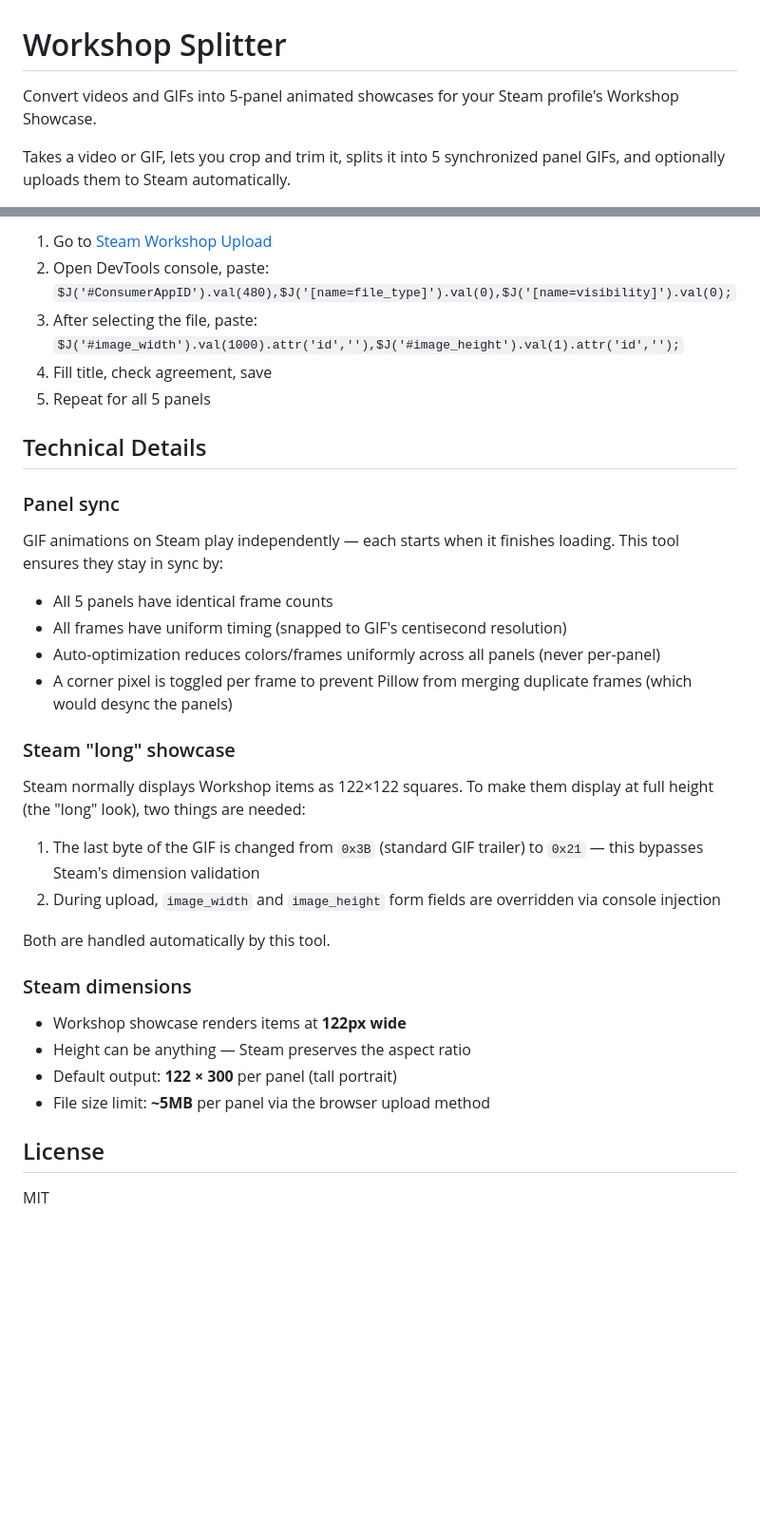
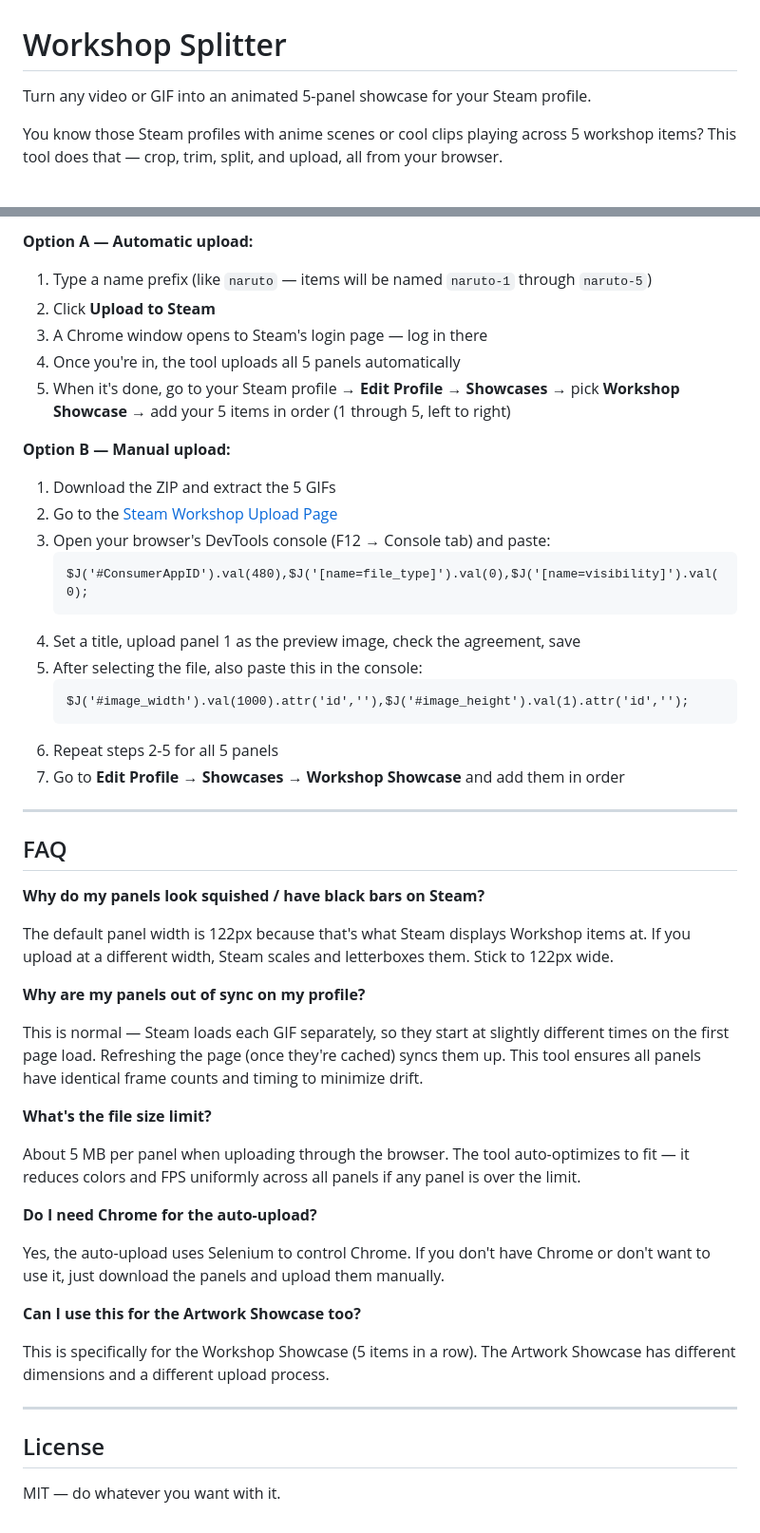
Before and after one commit to ayricky/steam-workshop-splitter, a Markdown page: README.md, 2 parts joined by grey strips. Shown at 95% size. Drawn GitHub-style; blank space fills up the shorter version.

````diff
--- a/README.md
+++ b/README.md
@@ -1,6 +1,6 @@
 # Workshop Splitter
 
-Convert videos and GIFs into 5-panel animated showcases for your Steam profile's Workshop Showcase.
+Turn any video or GIF into an animated 5-panel showcase for your Steam profile.
 
-Takes a video or GIF, lets you crop and trim it, splits it into 5 synchronized panel GIFs, and optionally uploads them to Steam automatically.
+You know those Steam profiles with anime scenes or cool clips playing across 5 workshop items? This tool does that — crop, trim, split, and upload, all from your browser.
 
@@ -81,37 +73,54 @@ Two options:
 
-1. Go to [Steam Workshop Upload](https://steamcommunity.com/sharedfiles/edititem/767/3/)
-2. Open DevTools console, paste: `$J('#ConsumerAppID').val(480),$J('[name=file_type]').val(0),$J('[name=visibility]').val(0);`
-3. After selecting the file, paste: `$J('#image_width').val(1000).attr('id',''),$J('#image_height').val(1).attr('id','');`
-4. Fill title, check agreement, save
-5. Repeat for all 5 panels
+**Option A — Automatic upload:**
 
-## Technical Details
+1. Type a name prefix (like `naruto` — items will be named `naruto-1` through `naruto-5`)
+2. Click **Upload to Steam**
+3. A Chrome window opens to Steam's login page — log in there
+4. Once you're in, the tool uploads all 5 panels automatically
+5. When it's done, go to your Steam profile → **Edit Profile** → **Showcases** → pick **Workshop Showcase** → add your 5 items in order (1 through 5, left to right)
 
-### Panel sync
+**Option B — Manual upload:**
 
-GIF animations on Steam play independently — each starts when it finishes loading. This tool ensures they stay in sync by:
+1. Download the ZIP and extract the 5 GIFs
+2. Go to the [Steam Workshop Upload Page](https://steamcommunity.com/sharedfiles/edititem/767/3/)
+3. Open your browser's DevTools console (F12 → Console tab) and paste:
+   ```
+   $J('#ConsumerAppID').val(480),$J('[name=file_type]').val(0),$J('[name=visibility]').val(0);
+   ```
+4. Set a title, upload panel 1 as the preview image, check the agreement, save
+5. After selecting the file, also paste this in the console:
+   ```
+   $J('#image_width').val(1000).attr('id',''),$J('#image_height').val(1).attr('id','');
+   ```
+6. Repeat steps 2-5 for all 5 panels
+7. Go to **Edit Profile** → **Showcases** → **Workshop Showcase** and add them in order
 
-- All 5 panels have identical frame counts
-- All frames have uniform timing (snapped to GIF's centisecond resolution)
-- Auto-optimization reduces colors/frames uniformly across all panels (never per-panel)
-- A corner pixel is toggled per frame to prevent Pillow from merging duplicate frames (which would desync the panels)
+---
 
-### Steam "long" showcase
+## FAQ
 
-Steam normally displays Workshop items as 122×122 squares. To make them display at full height (the "long" look), two things are needed:
+**Why do my panels look squished / have black bars on Steam?**
 
-1. The last byte of the GIF is changed from `0x3B` (standard GIF trailer) to `0x21` — this bypasses Steam's dimension validation
-2. During upload, `image_width` and `image_height` form fields are overridden via console injection
+The default panel width is 122px because that's what Steam displays Workshop items at. If you upload at a different width, Steam scales and letterboxes them. Stick to 122px wide.
 
-Both are handled automatically by this tool.
+**Why are my panels out of sync on my profile?**
 
-### Steam dimensions
+This is normal — Steam loads each GIF separately, so they start at slightly different times on the first page load. Refreshing the page (once they're cached) syncs them up. This tool ensures all panels have identical frame counts and timing to minimize drift.
 
-- Workshop showcase renders items at **122px wide**
-- Height can be anything — Steam preserves the aspect ratio
-- Default output: **122 × 300** per panel (tall portrait)
-- File size limit: **~5MB** per panel via the browser upload method
+**What's the file size limit?**
+
+About 5 MB per panel when uploading through the browser. The tool auto-optimizes to fit — it reduces colors and FPS uniformly across all panels if any panel is over the limit.
+
+**Do I need Chrome for the auto-upload?**
+
+Yes, the auto-upload uses Selenium to control Chrome. If you don't have Chrome or don't want to use it, just download the panels and upload them manually.
+
+**Can I use this for the Artwork Showcase too?**
+
+This is specifically for the Workshop Showcase (5 items in a row). The Artwork Showcase has different dimensions and a different upload process.
+
+---
 
 ## License
 
-MIT
+MIT — do whatever you want with it.
````
Also changed, not shown: other parts of README.md (+39 -47 lines).
